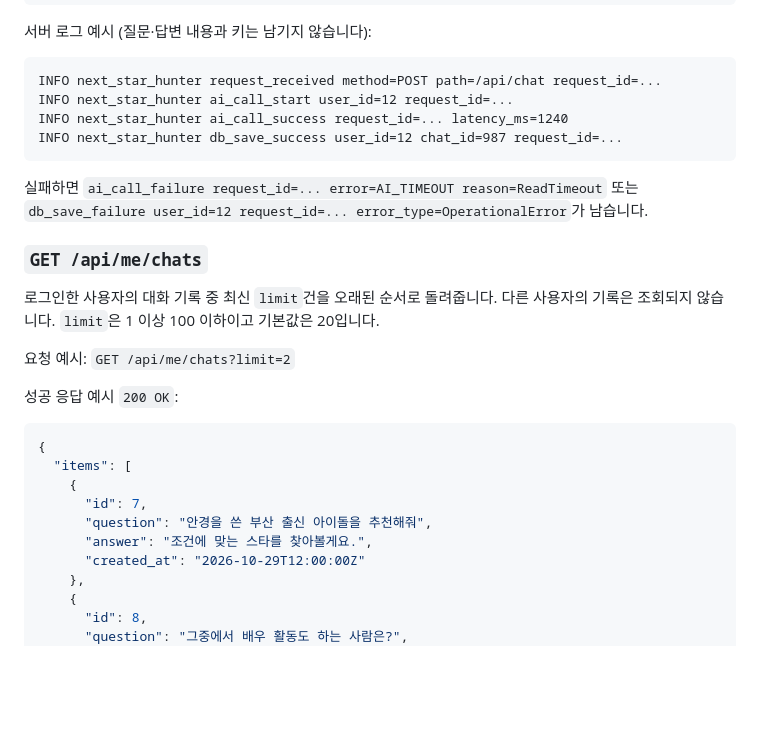
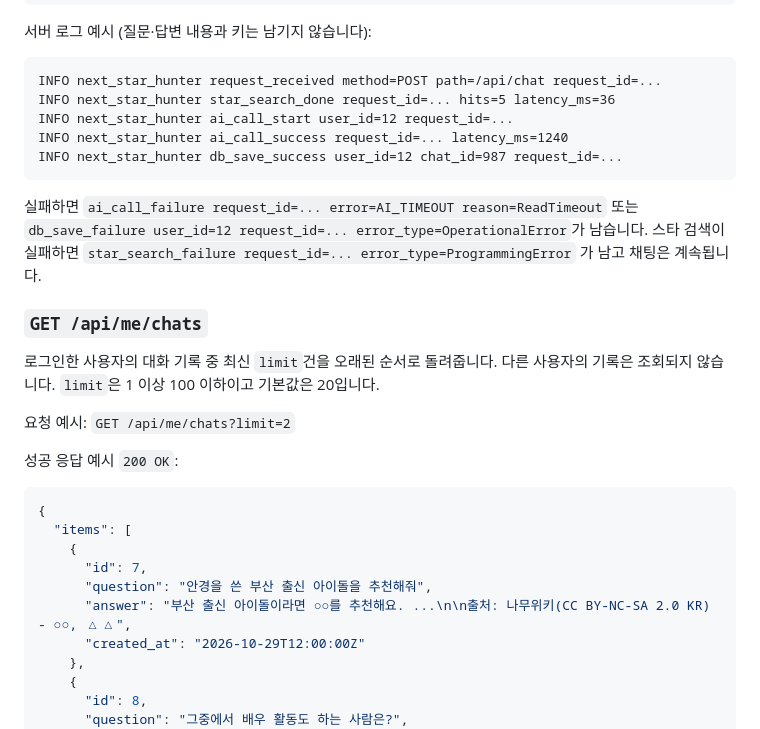
Before and after one commit to innurhap28/Next-Star-Hunter.bot, a Markdown page: docs/API.md, the part around one of its changes. GitHub-like rendering; blank space fills up the shorter version.

````diff
--- a/docs/API.md
+++ b/docs/API.md
@@ -128,12 +152,13 @@ AI API 호출은 서버에서만 하고, 키는 응답이나 로그에 넣지
 
 ```text
 INFO next_star_hunter request_received method=POST path=/api/chat request_id=...
+INFO next_star_hunter star_search_done request_id=... hits=5 latency_ms=36
 INFO next_star_hunter ai_call_start user_id=12 request_id=...
 INFO next_star_hunter ai_call_success request_id=... latency_ms=1240
 INFO next_star_hunter db_save_success user_id=12 chat_id=987 request_id=...
 ```
 
-실패하면 `ai_call_failure request_id=... error=AI_TIMEOUT reason=ReadTimeout` 또는 `db_save_failure user_id=12 request_id=... error_type=OperationalError`가 남습니다.
+실패하면 `ai_call_failure request_id=... error=AI_TIMEOUT reason=ReadTimeout` 또는 `db_save_failure user_id=12 request_id=... error_type=OperationalError`가 남습니다. 스타 검색이 실패하면 `star_search_failure request_id=... error_type=ProgrammingError` 가 남고 채팅은 계속됩니다.
 
 ### `GET /api/me/chats`
 
@@ -149,7 +174,7 @@ INFO next_star_hunter db_save_success user_id=12 chat_id=987 request_id=...
     {
       "id": 7,
       "question": "안경을 쓴 부산 출신 아이돌을 추천해줘",
-      "answer": "조건에 맞는 스타를 찾아볼게요.",
+      "answer": "부산 출신 아이돌이라면 ○○를 추천해요. ...\n\n출처: 나무위키(CC BY-NC-SA 2.0 KR) - ○○, △△",
       "created_at": "2026-10-29T12:00:00Z"
     },
     {
````
Also changed, not shown: other parts of docs/API.md (+26 -2 lines), docs/DATA.md (+26 -1 lines).
